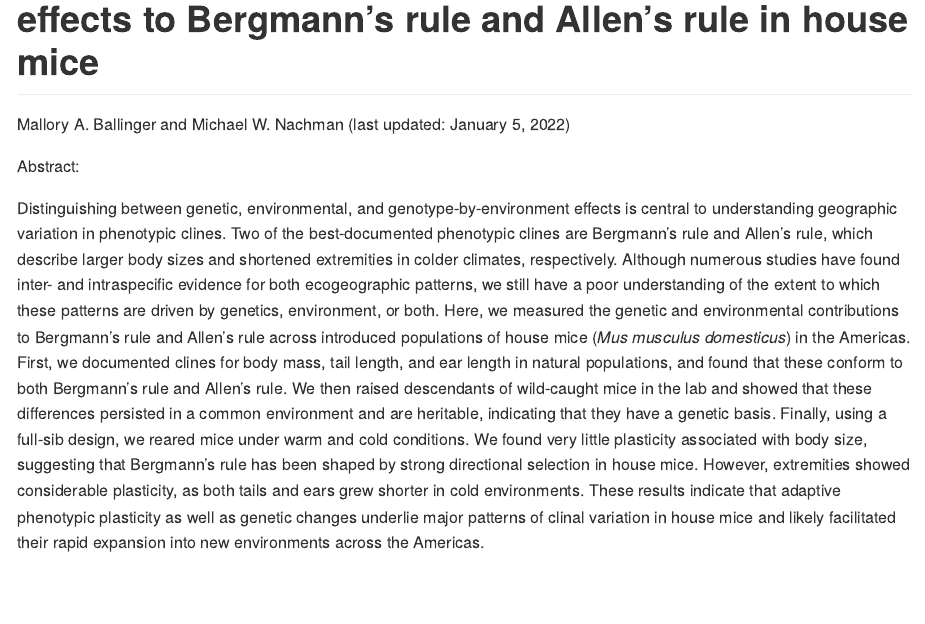
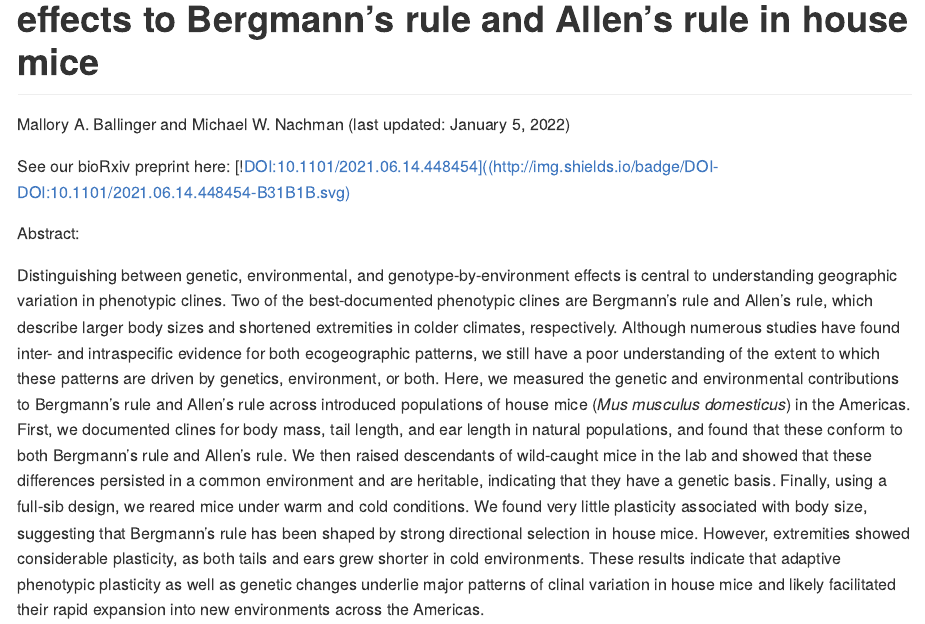
Before and after one commit to malballinger/Ballinger_allenbergmann_AmNat_2021, an R Markdown document (README.Rmd): the page in a window 1100 px wide, from 80 px down. Rendered offline with R 4.5, knitr and Pandoc, with nearby package versions.

Commit message:
final updates

```diff
--- a/README.Rmd
+++ b/README.Rmd
@@ -6,6 +6,8 @@ output:
   github_document:
     html_preview: false
 ---
+See our bioRxiv preprint here: [![DOI:10.1101/2021.06.14.448454]((http://img.shields.io/badge/DOI-DOI:10.1101/2021.06.14.448454-B31B1B.svg)](https://doi.org/10.1101/2021.06.14.448454)
+
 Abstract:
 
 Distinguishing between genetic, environmental, and genotype-by-environment effects is central to understanding geographic variation in phenotypic clines. Two of the best-documented phenotypic clines are Bergmann’s rule and Allen’s rule, which describe larger body sizes and shortened extremities in colder climates, respectively. Although numerous studies have found inter- and intraspecific evidence for both ecogeographic patterns, we still have a poor understanding of the extent to which these patterns are driven by genetics, environment, or both. Here, we measured the genetic and environmental contributions to Bergmann’s rule and Allen’s rule across introduced populations of house mice (*Mus musculus domesticus*) in the Americas. First, we documented clines for body mass, tail length, and ear length in natural populations, and found that these conform to both Bergmann’s rule and Allen’s rule. We then raised descendants of wild-caught mice in the lab and showed that these differences persisted in a common environment and are heritable, indicating that they have a genetic basis. Finally, using a full-sib design, we reared mice under warm and cold conditions. We found very little plasticity associated with body size, suggesting that Bergmann’s rule has been shaped by strong directional selection in house mice. However, extremities showed considerable plasticity, as both tails and ears grew shorter in cold environments. These results indicate that adaptive phenotypic plasticity as well as genetic changes underlie major patterns of clinal variation in house mice and likely facilitated their rapid expansion into new environments across the Americas.
```
Also changed, not shown: README.md.
